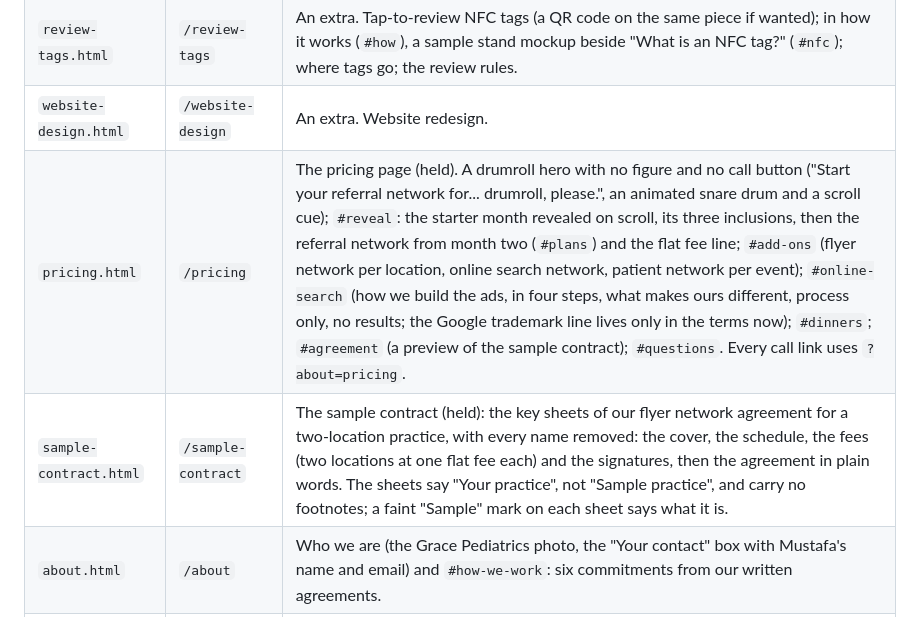
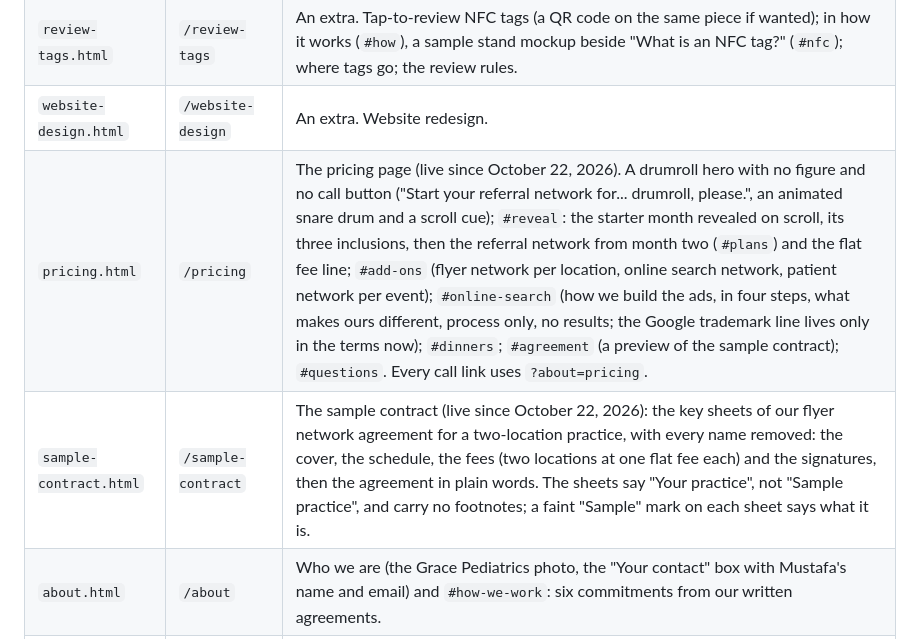
Before and after one commit to mtheboss360-a11y/ouroptimization-site, a Markdown page: README.md, the part around the change. Rendered like a GitHub page.

Commit message:
README: pricing and the sample contract are live
Co-Authored-By: Claude Opus 5.5 <noreply@anthropic.com>
Claude-Session: https://claude.ai/code/session_01QqY3Uip16oYiFzTZFxaAGH

```diff
--- a/README.md
+++ b/README.md
@@ -62,8 +62,8 @@ Forms use **Netlify Forms** (no function, no secrets):
 | `online-search-network.html` | `/online-search-network` | An extra. The online search network: Google Ads as the cherry on top, from the site's existing wording only: why ads come last, your own account and budget, side by side with the flyer network. No features or results beyond that. |
 | `review-tags.html` | `/review-tags` | An extra. Tap-to-review NFC tags (a QR code on the same piece if wanted); in how it works (`#how`), a sample stand mockup beside "What is an NFC tag?" (`#nfc`); where tags go; the review rules. |
 | `website-design.html` | `/website-design` | An extra. Website redesign. |
-| `pricing.html` | `/pricing` | The pricing page (held). A drumroll hero with no figure and no call button ("Start your referral network for... drumroll, please.", an animated snare drum and a scroll cue); `#reveal`: the starter month revealed on scroll, its three inclusions, then the referral network from month two (`#plans`) and the flat fee line; `#add-ons` (flyer network per location, online search network, patient network per event); `#online-search` (how we build the ads, in four steps, what makes ours different, process only, no results; the Google trademark line lives only in the terms now); `#dinners`; `#agreement` (a preview of the sample contract); `#questions`. Every call link uses `?about=pricing`. |
-| `sample-contract.html` | `/sample-contract` | The sample contract (held): the key sheets of our flyer network agreement for a two-location practice, with every name removed: the cover, the schedule, the fees (two locations at one flat fee each) and the signatures, then the agreement in plain words. The sheets say "Your practice", not "Sample practice", and carry no footnotes; a faint "Sample" mark on each sheet says what it is. |
+| `pricing.html` | `/pricing` | The pricing page (live since October 22, 2026). A drumroll hero with no figure and no call button ("Start your referral network for... drumroll, please.", an animated snare drum and a scroll cue); `#reveal`: the starter month revealed on scroll, its three inclusions, then the referral network from month two (`#plans`) and the flat fee line; `#add-ons` (flyer network per location, online search network, patient network per event); `#online-search` (how we build the ads, in four steps, what makes ours different, process only, no results; the Google trademark line lives only in the terms now); `#dinners`; `#agreement` (a preview of the sample contract); `#questions`. Every call link uses `?about=pricing`. |
+| `sample-contract.html` | `/sample-contract` | The sample contract (live since October 22, 2026): the key sheets of our flyer network agreement for a two-location practice, with every name removed: the cover, the schedule, the fees (two locations at one flat fee each) and the signatures, then the agreement in plain words. The sheets say "Your practice", not "Sample practice", and carry no footnotes; a faint "Sample" mark on each sheet says what it is. |
 | `about.html` | `/about` | Who we are (the Grace Pediatrics photo, the "Your contact" box with Mustafa's name and email) and `#how-we-work`: six commitments from our written agreements. |
 | `faq.html` | `/faq` | Every FAQ entry, grouped, in this order: `#network-faq` (Referral network), `#flyer-drops-faq` (Flyer network, with "Can I track my flyer drops?"), `#dinners-faq` (Patient network) and `#working-faq`. The group ids kept their names through the rename, so older links still land. |
 | `contact.html` | `/contact` | The `dinner-call` form (`#call`) and the "On the call" aside. |
```
